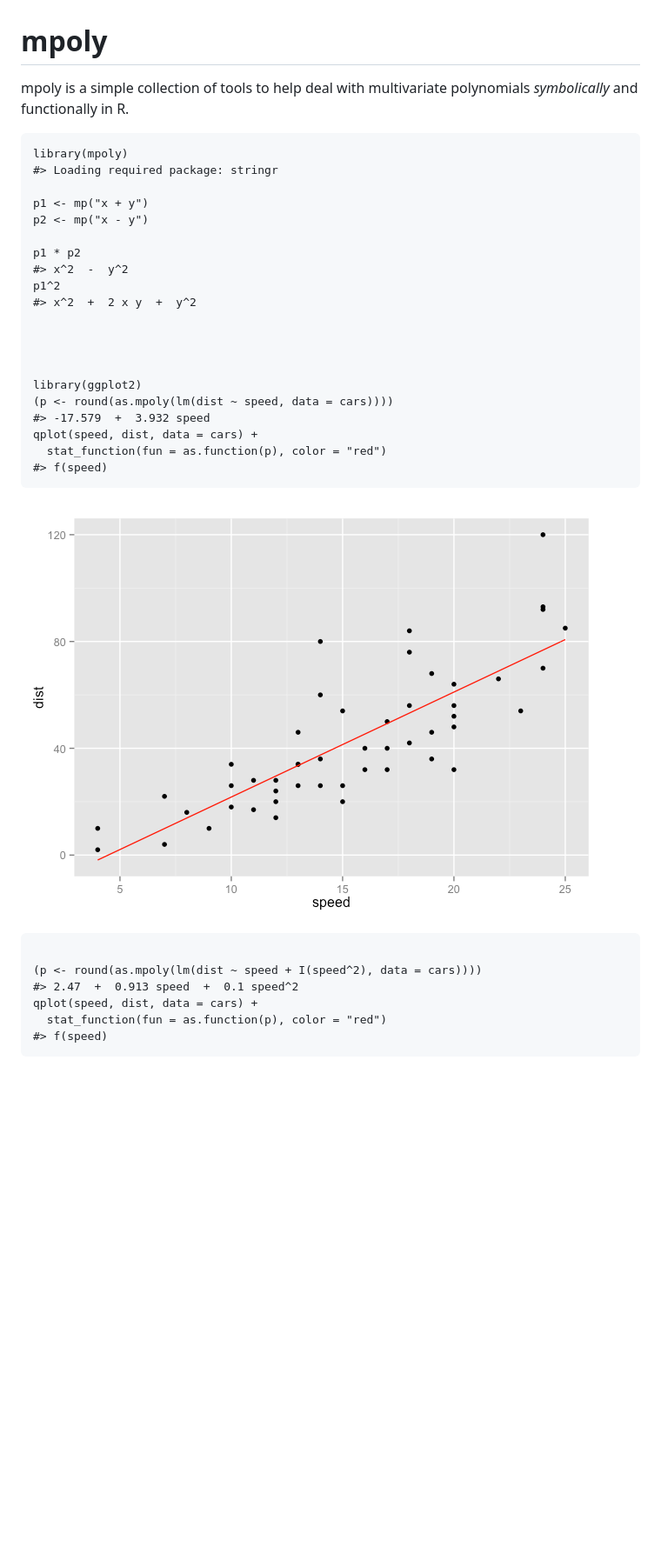
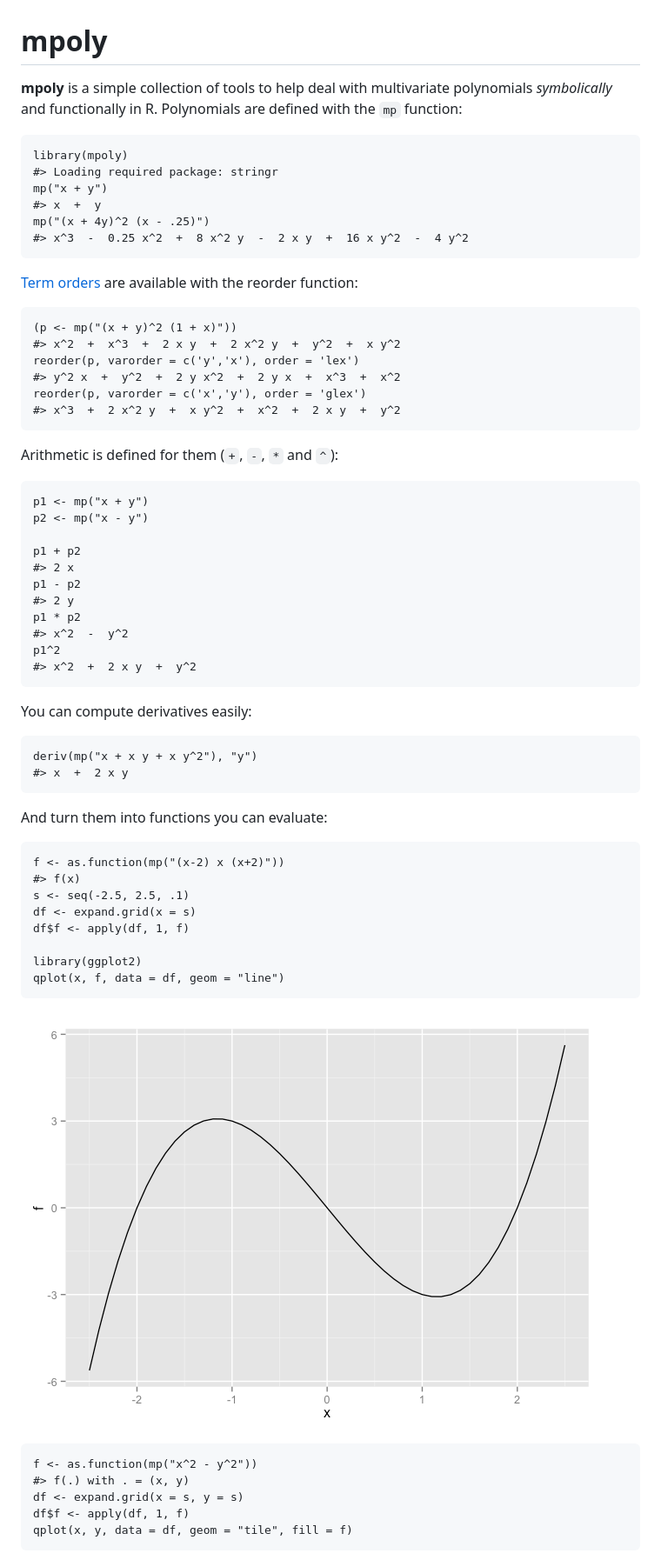
Before and after one commit to dkahle/mpoly, a Markdown page: README.md, the part around the change printed below. Shown: that part at 87% size. Rendered like a GitHub page; pictures changed too: README-unnamed-chunk-5-1.png (added); blank space fills up the shorter version.

````diff
--- a/README.md
+++ b/README.md
@@ -5,39 +5,71 @@
 mpoly
 =====
 
-mpoly is a simple collection of tools to help deal with multivariate polynomials *symbolically* and functionally in R.
+**mpoly** is a simple collection of tools to help deal with multivariate polynomials *symbolically* and functionally in R. Polynomials are defined with the `mp` function:
 
 ``` {.r}
 library(mpoly)
 #> Loading required package: stringr
+mp("x + y")
+#> x  +  y
+mp("(x + 4y)^2 (x - .25)")
+#> x^3  -  0.25 x^2  +  8 x^2 y  -  2 x y  +  16 x y^2  -  4 y^2
+```
 
+[Term orders](http://en.wikipedia.org/wiki/Lexicographical_order#Monomials) are available with the reorder function:
+
+``` {.r}
+(p <- mp("(x + y)^2 (1 + x)"))
+#> x^2  +  x^3  +  2 x y  +  2 x^2 y  +  y^2  +  x y^2
+reorder(p, varorder = c('y','x'), order = 'lex')
+#> y^2 x  +  y^2  +  2 y x^2  +  2 y x  +  x^3  +  x^2
+reorder(p, varorder = c('x','y'), order = 'glex')
+#> x^3  +  2 x^2 y  +  x y^2  +  x^2  +  2 x y  +  y^2
+```
+
+Arithmetic is defined for them (`+`, `-`, `*` and `^`):
+
+``` {.r}
 p1 <- mp("x + y")
 p2 <- mp("x - y")
 
+p1 + p2
+#> 2 x
+p1 - p2
+#> 2 y
 p1 * p2
 #> x^2  -  y^2
 p1^2
 #> x^2  +  2 x y  +  y^2
+```
 
+You can compute derivatives easily:
 
+``` {.r}
+deriv(mp("x + x y + x y^2"), "y")
+#> x  +  2 x y
+```
 
+And turn them into functions you can evaluate:
+
+``` {.r}
+f <- as.function(mp("(x-2) x (x+2)"))
+#> f(x)
+s <- seq(-2.5, 2.5, .1)
+df <- expand.grid(x = s)
+df$f <- apply(df, 1, f)
 
 library(ggplot2)
-(p <- round(as.mpoly(lm(dist ~ speed, data = cars))))
-#> -17.579  +  3.932 speed
-qplot(speed, dist, data = cars) +
-  stat_function(fun = as.function(p), color = "red")
-#> f(speed)
+qplot(x, f, data = df, geom = "line")
 ```
 
-![](README-mp-1.png)
+![](README-unnamed-chunk-5-1.png)
 
 ``` {.r}
-
-(p <- round(as.mpoly(lm(dist ~ speed + I(speed^2), data = cars))))
-#> 2.47  +  0.913 speed  +  0.1 speed^2
-qplot(speed, dist, data = cars) +
-  stat_function(fun = as.function(p), color = "red")
-#> f(speed)
+f <- as.function(mp("x^2 - y^2"))
+#> f(.) with . = (x, y)
+df <- expand.grid(x = s, y = s)
+df$f <- apply(df, 1, f)
+qplot(x, y, data = df, geom = "tile", fill = f)
 ```
 
````
Also changed, not shown: other parts of README.md (+32 -1 lines), README-unnamed-chunk-6-1.png (added), README-unnamed-chunk-7-1.png (added), README-unnamed-chunk-7-2.png (added), 1 other file.
